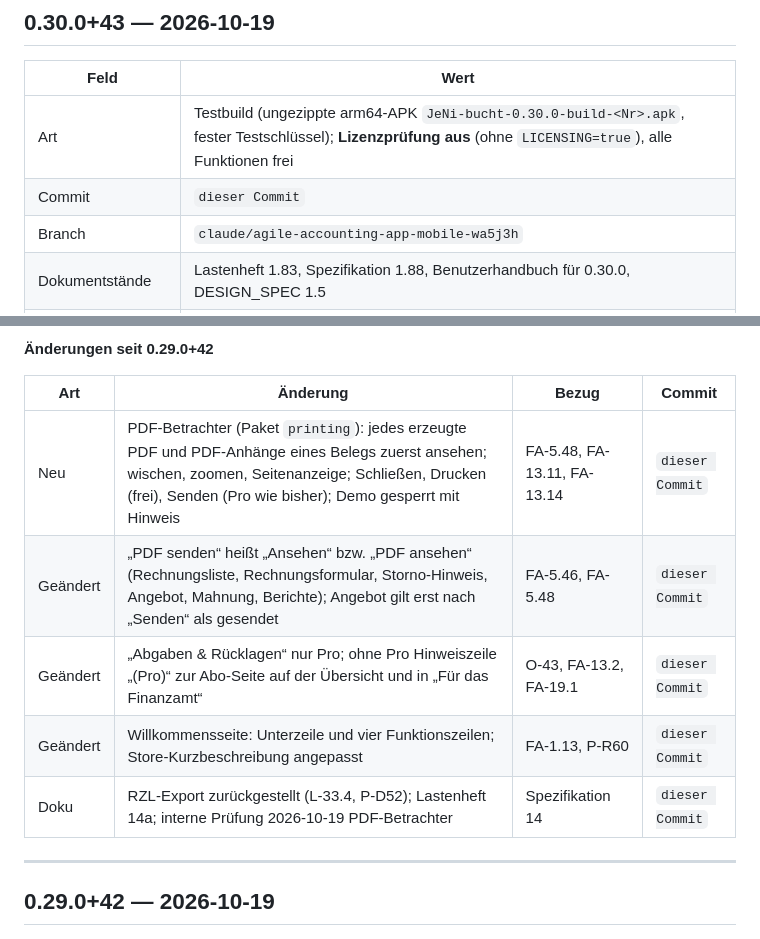
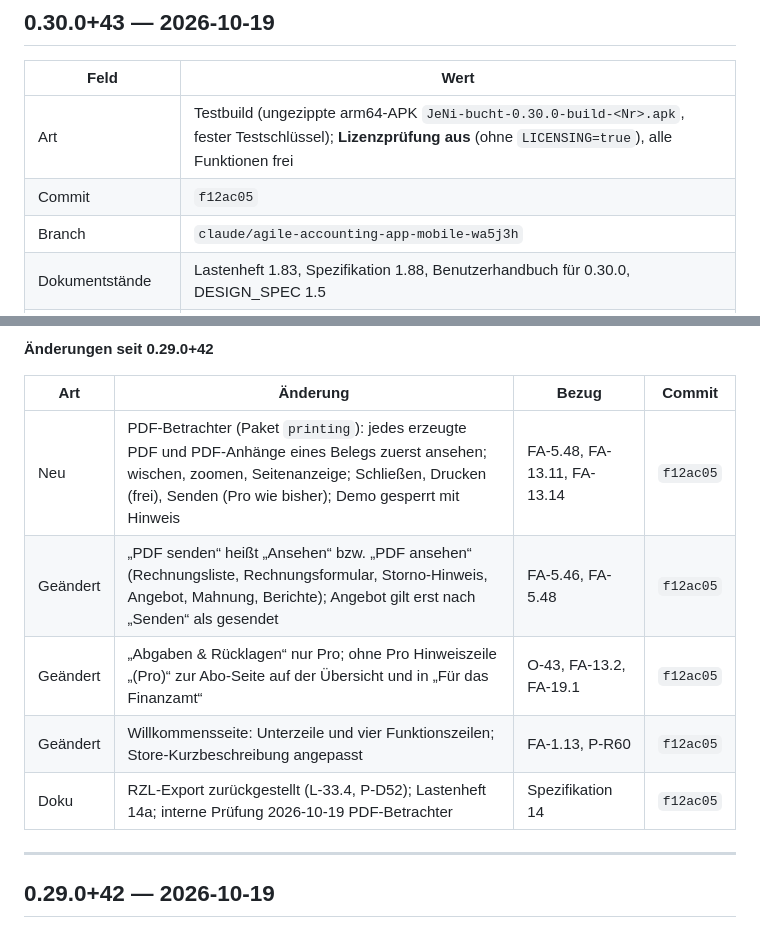
Before and after one commit to juergenjesenko-gif/Buchhaltung-, a Markdown page: docs/RELEASE_NOTES.md, 2 parts joined by grey strips. Rendered like a GitHub page.

Commit message:
Release Notes 0.30.0+43: Commit-Hash f12ac05 eingetragen
Co-Authored-By: Claude Opus 5.5 <noreply@anthropic.com>
Claude-Session: https://claude.ai/code/session_016sfhTuSB7LJAoqeRige712

```diff
--- a/docs/RELEASE_NOTES.md
+++ b/docs/RELEASE_NOTES.md
@@ -42,7 +42,7 @@ nächsten Versionssprung in den neuen Eintrag.
 | Feld | Wert |
 |---|---|
 | Art | Testbuild (ungezippte arm64-APK `JeNi-bucht-0.30.0-build-<Nr>.apk`, fester Testschlüssel); **Lizenzprüfung aus** (ohne `LICENSING=true`), alle Funktionen frei |
-| Commit | `dieser Commit` |
+| Commit | `f12ac05` |
 | Branch | `claude/agile-accounting-app-mobile-wa5j3h` |
 | Dokumentstände | Lastenheft 1.83, Spezifikation 1.88, Benutzerhandbuch für 0.30.0, DESIGN_SPEC 1.5 |
 | Datenbankschema | 29 |
@@ -55,11 +55,11 @@ nächsten Versionssprung in den neuen Eintrag.
 
 | Art | Änderung | Bezug | Commit |
 |---|---|---|---|
-| Neu | PDF-Betrachter (Paket `printing`): jedes erzeugte PDF und PDF-Anhänge eines Belegs zuerst ansehen; wischen, zoomen, Seitenanzeige; Schließen, Drucken (frei), Senden (Pro wie bisher); Demo gesperrt mit Hinweis | FA-5.48, FA-13.11, FA-13.14 | `dieser Commit` |
-| Geändert | „PDF senden“ heißt „Ansehen“ bzw. „PDF ansehen“ (Rechnungsliste, Rechnungsformular, Storno-Hinweis, Angebot, Mahnung, Berichte); Angebot gilt erst nach „Senden“ als gesendet | FA-5.46, FA-5.48 | `dieser Commit` |
-| Geändert | „Abgaben & Rücklagen“ nur Pro; ohne Pro Hinweiszeile „(Pro)“ zur Abo-Seite auf der Übersicht und in „Für das Finanzamt“ | O-43, FA-13.2, FA-19.1 | `dieser Commit` |
-| Geändert | Willkommensseite: Unterzeile und vier Funktionszeilen; Store-Kurzbeschreibung angepasst | FA-1.13, P-R60 | `dieser Commit` |
-| Doku | RZL-Export zurückgestellt (L-33.4, P-D52); Lastenheft 14a; interne Prüfung 2026-10-19 PDF-Betrachter | Spezifikation 14 | `dieser Commit` |
+| Neu | PDF-Betrachter (Paket `printing`): jedes erzeugte PDF und PDF-Anhänge eines Belegs zuerst ansehen; wischen, zoomen, Seitenanzeige; Schließen, Drucken (frei), Senden (Pro wie bisher); Demo gesperrt mit Hinweis | FA-5.48, FA-13.11, FA-13.14 | `f12ac05` |
+| Geändert | „PDF senden“ heißt „Ansehen“ bzw. „PDF ansehen“ (Rechnungsliste, Rechnungsformular, Storno-Hinweis, Angebot, Mahnung, Berichte); Angebot gilt erst nach „Senden“ als gesendet | FA-5.46, FA-5.48 | `f12ac05` |
+| Geändert | „Abgaben & Rücklagen“ nur Pro; ohne Pro Hinweiszeile „(Pro)“ zur Abo-Seite auf der Übersicht und in „Für das Finanzamt“ | O-43, FA-13.2, FA-19.1 | `f12ac05` |
+| Geändert | Willkommensseite: Unterzeile und vier Funktionszeilen; Store-Kurzbeschreibung angepasst | FA-1.13, P-R60 | `f12ac05` |
+| Doku | RZL-Export zurückgestellt (L-33.4, P-D52); Lastenheft 14a; interne Prüfung 2026-10-19 PDF-Betrachter | Spezifikation 14 | `f12ac05` |
 
 ---
 
```
